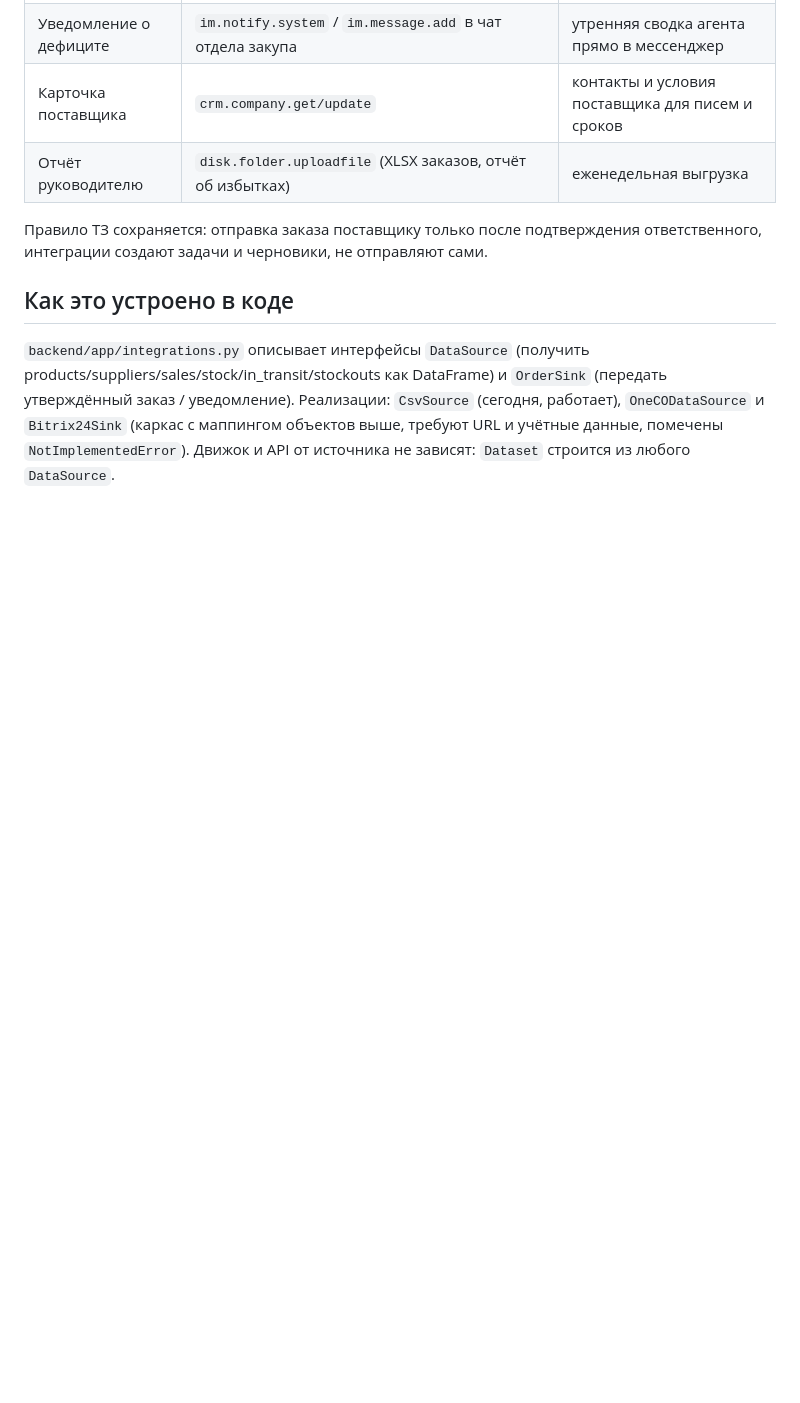
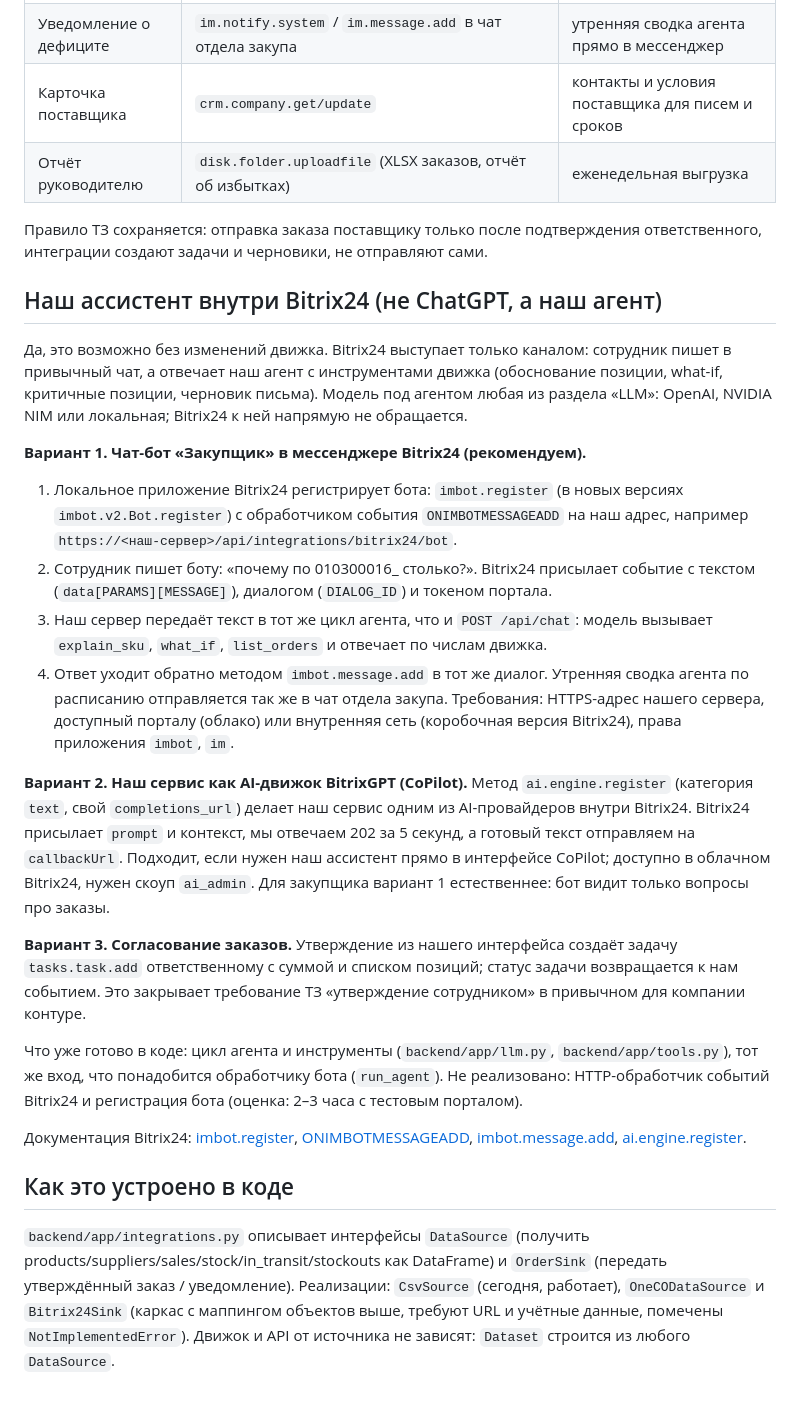
Before and after one commit to BAITC-Hacks/hack-7d91ac57-ads-tech, a Markdown page: docs/INTEGRATIONS.md, the part around the change. Rendered like a GitHub page; blank space fills up the shorter version.

```diff
--- a/docs/INTEGRATIONS.md
+++ b/docs/INTEGRATIONS.md
@@ -28,6 +28,25 @@
 
 Правило ТЗ сохраняется: отправка заказа поставщику только после подтверждения ответственного, интеграции создают задачи и черновики, не отправляют сами.
 
+## Наш ассистент внутри Bitrix24 (не ChatGPT, а наш агент)
+
+Да, это возможно без изменений движка. Bitrix24 выступает только каналом: сотрудник пишет в привычный чат, а отвечает наш агент с инструментами движка (обоснование позиции, what-if, критичные позиции, черновик письма). Модель под агентом любая из раздела «LLM»: OpenAI, NVIDIA NIM или локальная; Bitrix24 к ней напрямую не обращается.
+
+**Вариант 1. Чат-бот «Закупщик» в мессенджере Bitrix24 (рекомендуем).**
+1. Локальное приложение Bitrix24 регистрирует бота: `imbot.register` (в новых версиях `imbot.v2.Bot.register`) с обработчиком события `ONIMBOTMESSAGEADD` на наш адрес, например `https://<наш-сервер>/api/integrations/bitrix24/bot`.
+2. Сотрудник пишет боту: «почему по 010300016_ столько?». Bitrix24 присылает событие с текстом (`data[PARAMS][MESSAGE]`), диалогом (`DIALOG_ID`) и токеном портала.
+3. Наш сервер передаёт текст в тот же цикл агента, что и `POST /api/chat`: модель вызывает `explain_sku`, `what_if`, `list_orders` и отвечает по числам движка.
+4. Ответ уходит обратно методом `imbot.message.add` в тот же диалог. Утренняя сводка агента по расписанию отправляется так же в чат отдела закупа.
+Требования: HTTPS-адрес нашего сервера, доступный порталу (облако) или внутренняя сеть (коробочная версия Bitrix24), права приложения `imbot`, `im`.
+
+**Вариант 2. Наш сервис как AI-движок BitrixGPT (CoPilot).** Метод `ai.engine.register` (категория `text`, свой `completions_url`) делает наш сервис одним из AI-провайдеров внутри Bitrix24. Bitrix24 присылает `prompt` и контекст, мы отвечаем 202 за 5 секунд, а готовый текст отправляем на `callbackUrl`. Подходит, если нужен наш ассистент прямо в интерфейсе CoPilot; доступно в облачном Bitrix24, нужен скоуп `ai_admin`. Для закупщика вариант 1 естественнее: бот видит только вопросы про заказы.
+
+**Вариант 3. Согласование заказов.** Утверждение из нашего интерфейса создаёт задачу `tasks.task.add` ответственному с суммой и списком позиций; статус задачи возвращается к нам событием. Это закрывает требование ТЗ «утверждение сотрудником» в привычном для компании контуре.
+
+Что уже готово в коде: цикл агента и инструменты (`backend/app/llm.py`, `backend/app/tools.py`), тот же вход, что понадобится обработчику бота (`run_agent`). Не реализовано: HTTP-обработчик событий Bitrix24 и регистрация бота (оценка: 2–3 часа с тестовым порталом).
+
+Документация Bitrix24: [imbot.register](https://apidocs.bitrix24.com/api-reference/chat-bots/outdated/bots/imbot-register.html), [ONIMBOTMESSAGEADD](https://apidocs.bitrix24.com/api-reference/chat-bots/messages/events/on-imbot-message-add.html), [imbot.message.add](https://apidocs.bitrix24.com/api-reference/chat-bots/messages/imbot-message-add.html), [ai.engine.register](https://apidocs.bitrix24.ru/api-reference/ai/ai-engine-register.html).
+
 ## Как это устроено в коде
 
 `backend/app/integrations.py` описывает интерфейсы `DataSource` (получить products/suppliers/sales/stock/in_transit/stockouts как DataFrame) и `OrderSink` (передать утверждённый заказ / уведомление). Реализации: `CsvSource` (сегодня, работает), `OneCODataSource` и `Bitrix24Sink` (каркас с маппингом объектов выше, требуют URL и учётные данные, помечены `NotImplementedError`). Движок и API от источника не зависят: `Dataset` строится из любого `DataSource`.
```
Also changed, not shown: README.md (+1 -1 lines).
